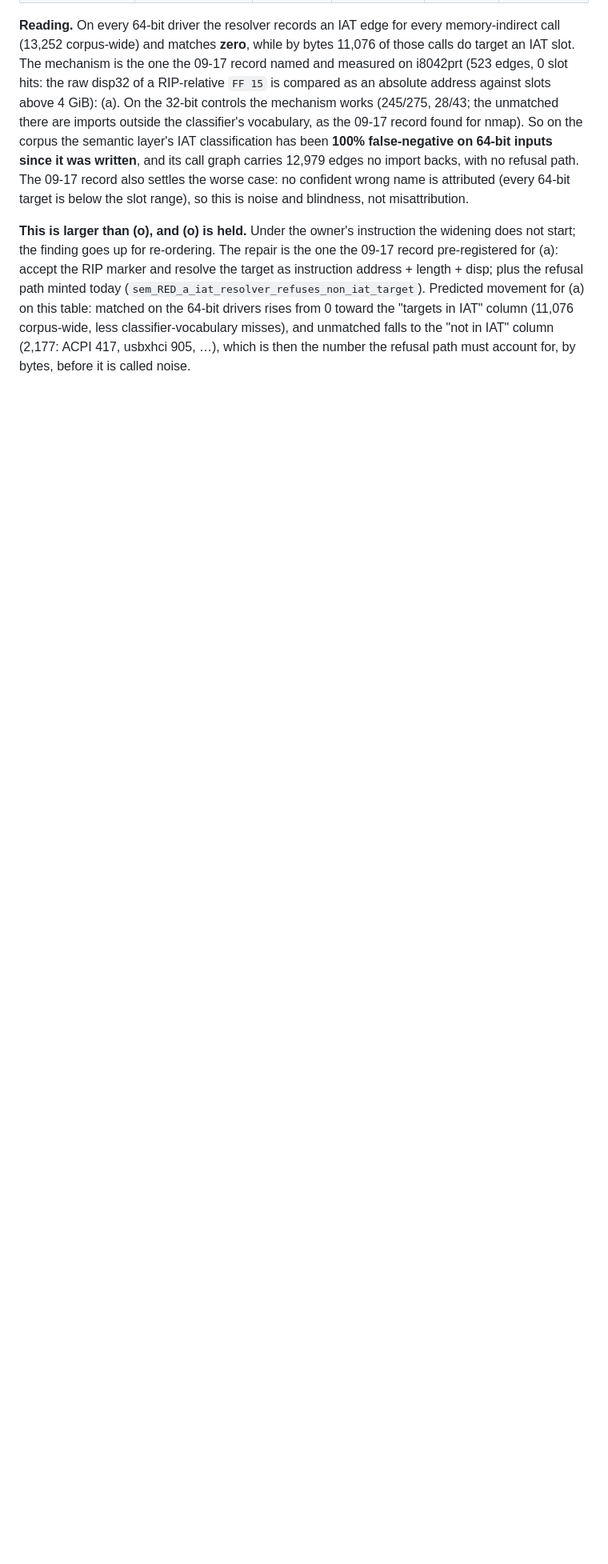
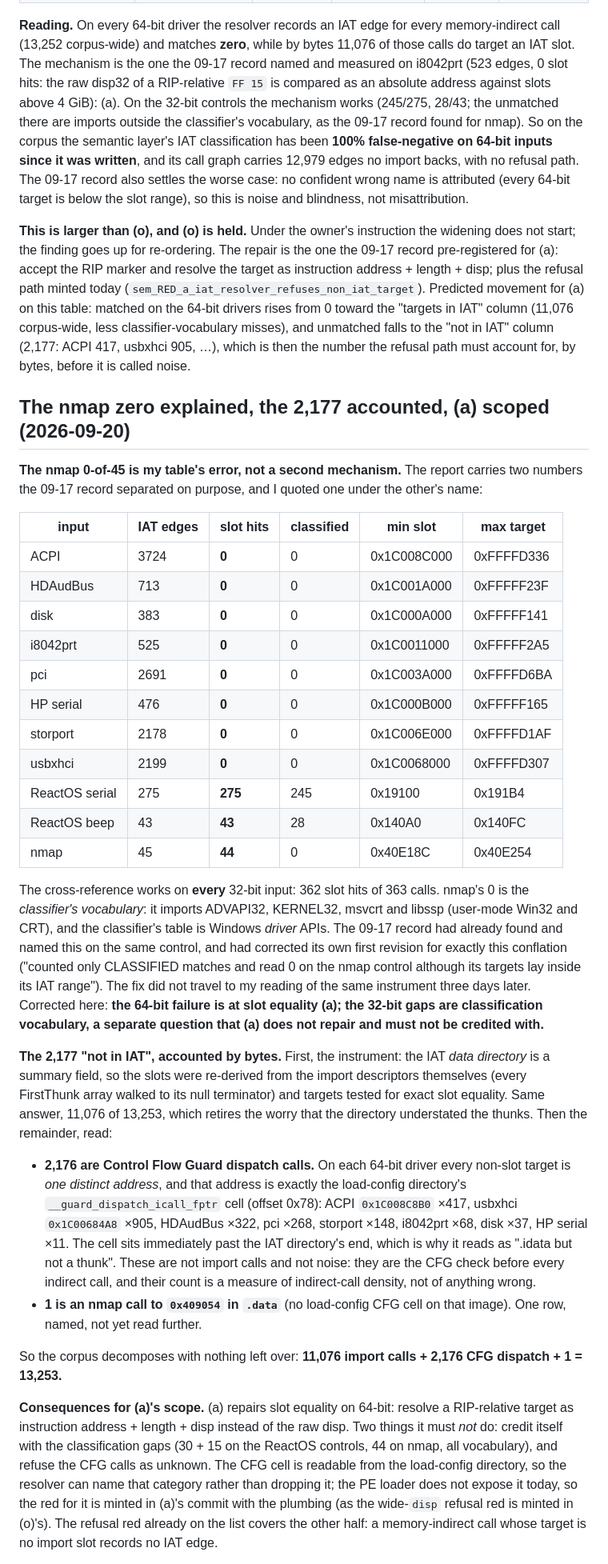
Before and after one commit to jeweledtech/bare-metal-forth, a Markdown page: docs/evidence/x64-reds-n-prereg-2026-09-18.md, the part around one of its changes. Shown at 80% size. Rendered like a GitHub page; blank space fills up the shorter version.

Commit message:
evidence: nmap's 0-of-45 explained (slot hits 44, classified 0: the classifier's driver-API vocabulary, not a second mechanism; my table quoted the classified column as matched, the same conflation the 09-17 record had already corrected in itself); the 2,177 not-in-IAT accounted by bytes with slots re-derived from the import descriptors: 2,176 are Control Flow Guard dispatch calls through each image's load-config __guard_dispatch_icall_fptr cell and 1 is an nmap .data target, so 11,076 + 2,176 + 1 = 13,253 with nothing left over; (a) scoped with per-class per-input predictions and the operand_ok-by-accident exemption named in advance

```diff
--- a/docs/evidence/x64-reds-n-prereg-2026-09-18.md
+++ b/docs/evidence/x64-reds-n-prereg-2026-09-18.md
@@ -1580,3 +1580,74 @@ classifier-vocabulary misses), and unmatched falls to the "not in
 IAT" column (2,177: ACPI 417, usbxhci 905, …), which is then the
 number the refusal path must account for, by bytes, before it is
 called noise.
+
+## The nmap zero explained, the 2,177 accounted, (a) scoped (2026-09-20)
+
+**The nmap 0-of-45 is my table's error, not a second mechanism.** The
+report carries two numbers the 09-17 record separated on purpose, and
+I quoted one under the other's name:
+
+| input | IAT edges | **slot hits** | classified | min slot | max target |
+|---|---|---|---|---|---|
+| ACPI | 3724 | **0** | 0 | 0x1C008C000 | 0xFFFFD336 |
+| HDAudBus | 713 | **0** | 0 | 0x1C001A000 | 0xFFFFF23F |
+| disk | 383 | **0** | 0 | 0x1C000A000 | 0xFFFFF141 |
+| i8042prt | 525 | **0** | 0 | 0x1C0011000 | 0xFFFFF2A5 |
+| pci | 2691 | **0** | 0 | 0x1C003A000 | 0xFFFFD6BA |
+| HP serial | 476 | **0** | 0 | 0x1C000B000 | 0xFFFFF165 |
+| storport | 2178 | **0** | 0 | 0x1C006E000 | 0xFFFFD1AF |
+| usbxhci | 2199 | **0** | 0 | 0x1C0068000 | 0xFFFFD307 |
+| ReactOS serial | 275 | **275** | 245 | 0x19100 | 0x191B4 |
+| ReactOS beep | 43 | **43** | 28 | 0x140A0 | 0x140FC |
+| nmap | 45 | **44** | 0 | 0x40E18C | 0x40E254 |
+
+The cross-reference works on **every** 32-bit input: 362 slot hits of
+363 calls. nmap's 0 is the *classifier's vocabulary*: it imports
+ADVAPI32, KERNEL32, msvcrt and libssp (user-mode Win32 and CRT), and
+the classifier's table is Windows *driver* APIs. The 09-17 record had
+already found and named this on the same control, and had corrected
+its own first revision for exactly this conflation ("counted only
+CLASSIFIED matches and read 0 on the nmap control although its targets
+lay inside its IAT range"). The fix did not travel to my reading of
+the same instrument three days later. Corrected here: **the 64-bit
+failure is at slot equality (a); the 32-bit gaps are classification
+vocabulary, a separate question that (a) does not repair and must not
+be credited with.**
+
+**The 2,177 "not in IAT", accounted by bytes.** First, the instrument:
+the IAT *data directory* is a summary field, so the slots were
+re-derived from the import descriptors themselves (every FirstThunk
+array walked to its null terminator) and targets tested for exact slot
+equality. Same answer, 11,076 of 13,253, which retires the worry that
+the directory understated the thunks. Then the remainder, read:
+
+- **2,176 are Control Flow Guard dispatch calls.** On each 64-bit
+  driver every non-slot target is *one distinct address*, and that
+  address is exactly the load-config directory's
+  `__guard_dispatch_icall_fptr` cell (offset 0x78): ACPI
+  `0x1C008C8B0` ×417, usbxhci `0x1C00684A8` ×905, HDAudBus ×322, pci
+  ×268, storport ×148, i8042prt ×68, disk ×37, HP serial ×11. The
+  cell sits immediately past the IAT directory's end, which is why it
+  reads as ".idata but not a thunk". These are not import calls and
+  not noise: they are the CFG check before every indirect call, and
+  their count is a measure of indirect-call density, not of anything
+  wrong.
+- **1 is an nmap call to `0x409054` in `.data`** (no load-config CFG
+  cell on that image). One row, named, not yet read further.
+
+So the corpus decomposes with nothing left over: **11,076 import
+calls + 2,176 CFG dispatch + 1 = 13,253.**
+
+**Consequences for (a)'s scope.** (a) repairs slot equality on 64-bit:
+resolve a RIP-relative target as instruction address + length + disp
+instead of the raw disp. Two things it must *not* do: credit itself
+with the classification gaps (30 + 15 on the ReactOS controls, 44 on
+nmap, all vocabulary), and refuse the CFG calls as unknown. The CFG
+cell is readable from the load-config directory, so the resolver can
+name that category rather than dropping it; the PE loader does not
+expose it today, so the red for it is minted in (a)'s commit with the
+plumbing (as the wide-`disp` refusal red is minted in (o)'s). The
+refusal red already on the list covers the other half: a
+memory-indirect call whose target is no import slot records no IAT
+edge.
+
```
Also changed, not shown: other parts of docs/evidence/x64-reds-n-prereg-2026-09-18.md (+23 -0 lines).
